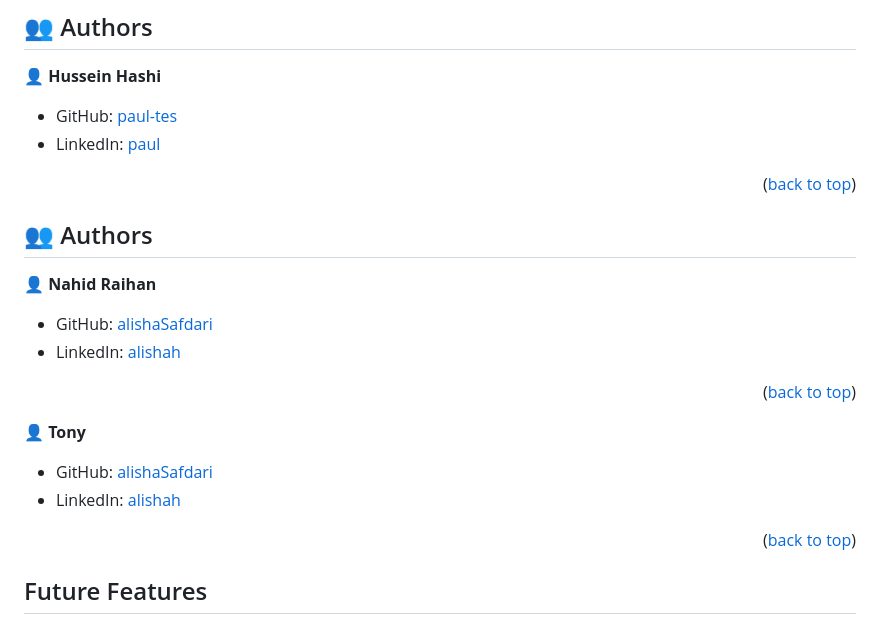
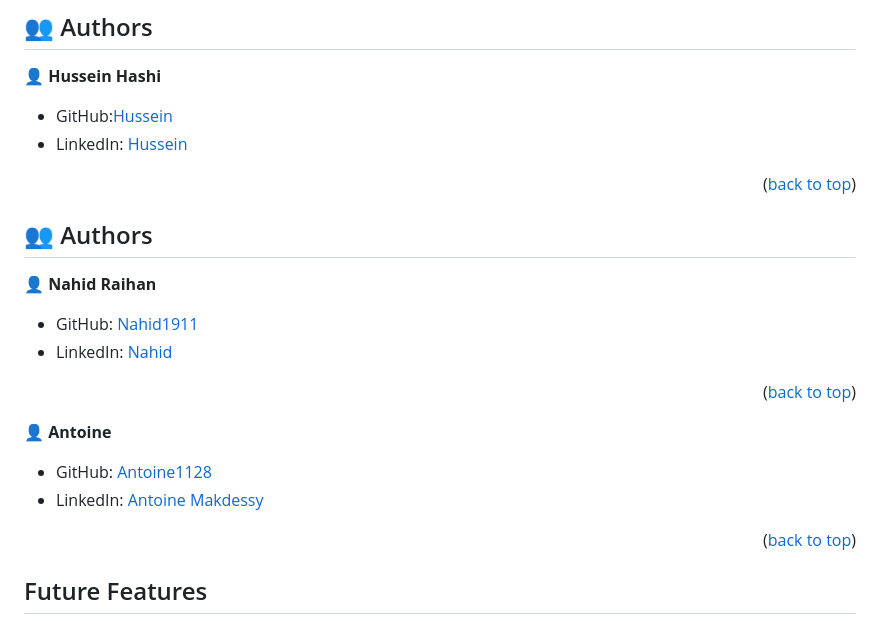
Before and after one commit to husush23/Testing-todo-list, a Markdown page: README.md, the part around the change. Drawn GitHub-style.

```diff
--- a/README.md
+++ b/README.md
@@ -151,22 +151,22 @@ https://github.com/AliShahSafdari/Testing-To-Do-list
 
 :bust_in_silhouette: **Hussein Hashi**
 
-- GitHub: [paul-tes](https://github.com/husush23)
-- LinkedIn: [paul](https://www.linkedin.com/in/hussein-kadare-8aa1361a8/)
+- GitHub:[Hussein](https://github.com/husush23)
+- LinkedIn: [Hussein](https://www.linkedin.com/in/hussein-kadare-8aa1361a8/)
 <p align="right">(<a href="#readme-top">back to top</a>)</p>
 
 ## :busts_in_silhouette: Authors <a name="authors"></a>
 
 :bust_in_silhouette: **Nahid Raihan**
 
-- GitHub: [alishaSafdari](https://github.com/Nahid1911)
-- LinkedIn: [alishah](https://www.linkedin.com/in/nahidraihan/)
+- GitHub: [Nahid1911](https://github.com/Nahid1911)
+- LinkedIn: [Nahid](https://www.linkedin.com/in/nahidraihan/)
 <p align="right">(<a href="#readme-top">back to top</a>)</p>
 
-:bust_in_silhouette: **Tony**
+:bust_in_silhouette: **Antoine**
 
-- GitHub: [alishaSafdari](https://github.com/Nahid1911)
-- LinkedIn: [alishah](https://www.linkedin.com/in/nahidraihan/)
+- GitHub: [Antoine1128](https://github.com/ANTOINE1128)
+- LinkedIn: [Antoine Makdessy](https://www.linkedin.com/in/nahidraihan/)
 <p align="right">(<a href="#readme-top">back to top</a>)</p>
 
 
```
